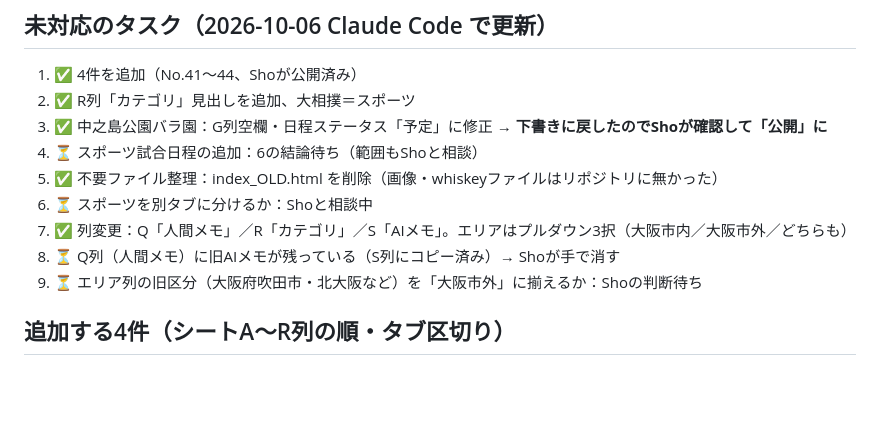
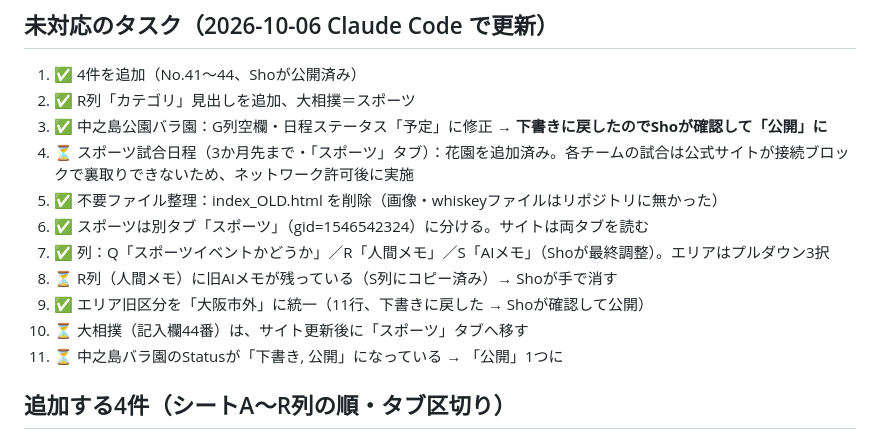
Before and after one commit to OHSC-working/osaka-events, a Markdown page: HANDOFF.md, the part around the change. GitHub-like rendering; blank space fills up the shorter version.

Commit message:
HANDOFF: 進捗更新（スポーツタブ・エリア統一）
Co-Authored-By: Claude Opus 5.5 <noreply@anthropic.com>
Claude-Session: https://claude.ai/code/session_016amMcci3Soygnx6doVYWWL

```diff
--- a/HANDOFF.md
+++ b/HANDOFF.md
@@ -14,12 +14,14 @@
 1. ✅ 4件を追加（No.41〜44、Shoが公開済み）
 2. ✅ R列「カテゴリ」見出しを追加、大相撲＝スポーツ
 3. ✅ 中之島公園バラ園：G列空欄・日程ステータス「予定」に修正 → **下書きに戻したのでShoが確認して「公開」に**
-4. ⏳ スポーツ試合日程の追加：6の結論待ち（範囲もShoと相談）
+4. ⏳ スポーツ試合日程（3か月先まで・「スポーツ」タブ）：花園を追加済み。各チームの試合は公式サイトが接続ブロックで裏取りできないため、ネットワーク許可後に実施
 5. ✅ 不要ファイル整理：index_OLD.html を削除（画像・whiskeyファイルはリポジトリに無かった）
-6. ⏳ スポーツを別タブに分けるか：Shoと相談中
-7. ✅ 列変更：Q「人間メモ」／R「カテゴリ」／S「AIメモ」。エリアはプルダウン3択（大阪市内／大阪市外／どちらも）
-8. ⏳ Q列（人間メモ）に旧AIメモが残っている（S列にコピー済み）→ Shoが手で消す
-9. ⏳ エリア列の旧区分（大阪府吹田市・北大阪など）を「大阪市外」に揃えるか：Shoの判断待ち
+6. ✅ スポーツは別タブ「スポーツ」（gid=1546542324）に分ける。サイトは両タブを読む
+7. ✅ 列：Q「スポーツイベントかどうか」／R「人間メモ」／S「AIメモ」（Shoが最終調整）。エリアはプルダウン3択
+8. ⏳ R列（人間メモ）に旧AIメモが残っている（S列にコピー済み）→ Shoが手で消す
+9. ✅ エリア旧区分を「大阪市外」に統一（11行、下書きに戻した → Shoが確認して公開）
+10. ⏳ 大相撲（記入欄44番）は、サイト更新後に「スポーツ」タブへ移す
+11. ⏳ 中之島バラ園のStatusが「下書き, 公開」になっている → 「公開」1つに
 
 ## 追加する4件（シートA〜R列の順・タブ区切り）
 注意：綱引神事は毎年「1月第3日曜」開催のため、2027年は1/17（日）。Shoの当初メモは1/18だったが曜日が合わないため修正済み。2027年の正式発表はまだ。
```
